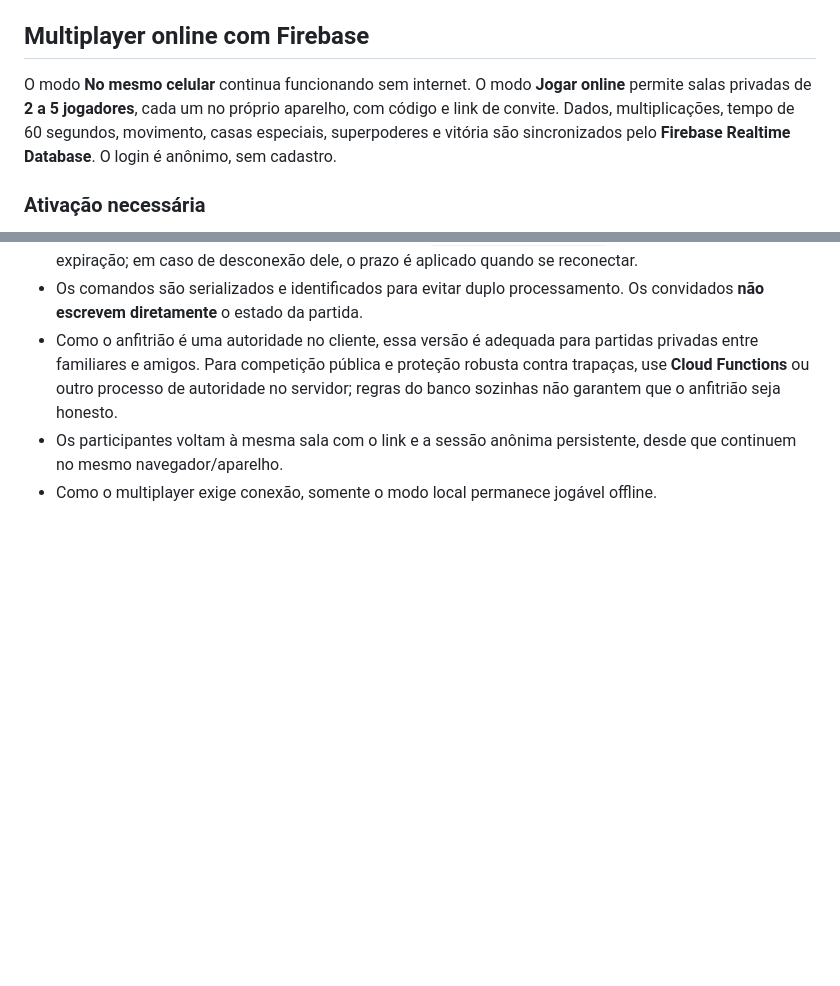
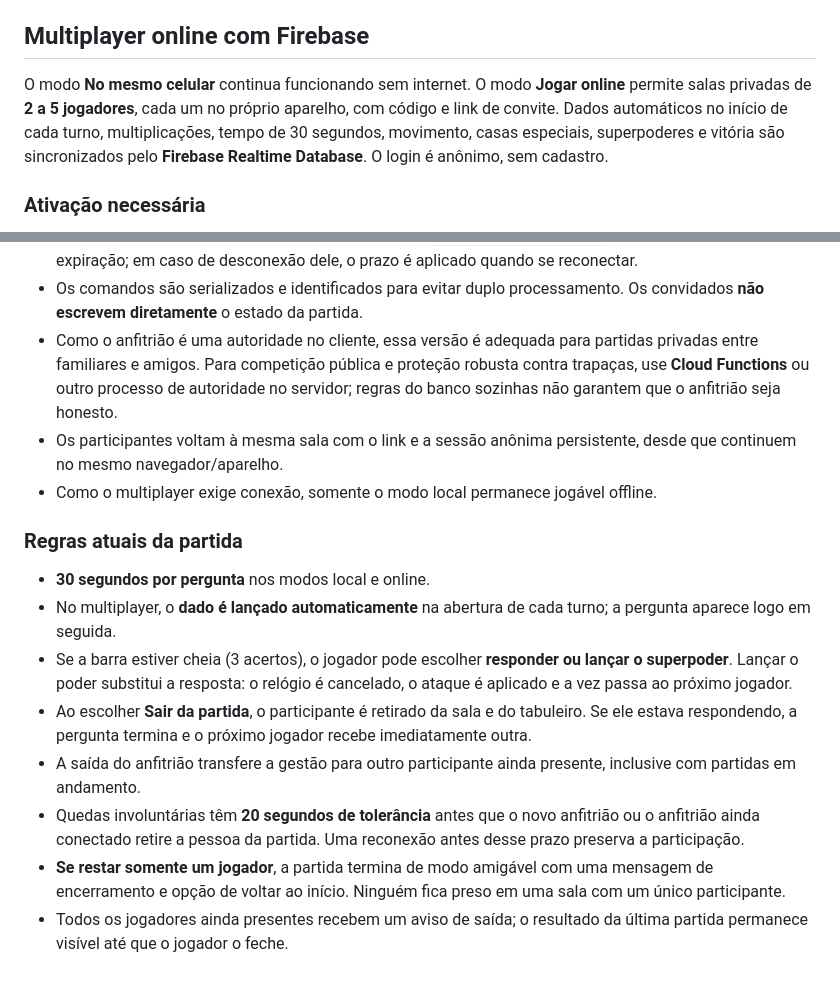
Before and after one commit to juliano-souza-dev/tabuada-tabuleiro, a Markdown page: README.md, 2 parts joined by grey strips. Rendered like a GitHub page; blank space fills up the shorter version.

Commit message:
docs: 30-second turns, automatic dice, optional power and graceful player departures

```diff
--- a/README.md
+++ b/README.md
@@ -36,7 +36,7 @@ Para testar localmente, use `python -m http.server 8000` e abra `http://localhos
 
 ## Multiplayer online com Firebase
 
-O modo **No mesmo celular** continua funcionando sem internet. O modo **Jogar online** permite salas privadas de **2 a 5 jogadores**, cada um no próprio aparelho, com código e link de convite. Dados, multiplicações, tempo de 60 segundos, movimento, casas especiais, superpoderes e vitória são sincronizados pelo **Firebase Realtime Database**. O login é anônimo, sem cadastro.
+O modo **No mesmo celular** continua funcionando sem internet. O modo **Jogar online** permite salas privadas de **2 a 5 jogadores**, cada um no próprio aparelho, com código e link de convite. Dados automáticos no início de cada turno, multiplicações, tempo de 30 segundos, movimento, casas especiais, superpoderes e vitória são sincronizados pelo **Firebase Realtime Database**. O login é anônimo, sem cadastro.
 
 ### Ativação necessária
 
@@ -61,3 +61,14 @@ Sem os dados reais do projeto, o jogo informa que as salas online ainda não est
 - Como o anfitrião é uma autoridade no cliente, essa versão é adequada para partidas privadas entre familiares e amigos. Para competição pública e proteção robusta contra trapaças, use **Cloud Functions** ou outro processo de autoridade no servidor; regras do banco sozinhas não garantem que o anfitrião seja honesto.
 - Os participantes voltam à mesma sala com o link e a sessão anônima persistente, desde que continuem no mesmo navegador/aparelho.
 - Como o multiplayer exige conexão, somente o modo local permanece jogável offline.
+
+### Regras atuais da partida
+
+- **30 segundos por pergunta** nos modos local e online.
+- No multiplayer, o **dado é lançado automaticamente** na abertura de cada turno; a pergunta aparece logo em seguida.
+- Se a barra estiver cheia (3 acertos), o jogador pode escolher **responder ou lançar o superpoder**. Lançar o poder substitui a resposta: o relógio é cancelado, o ataque é aplicado e a vez passa ao próximo jogador.
+- Ao escolher **Sair da partida**, o participante é retirado da sala e do tabuleiro. Se ele estava respondendo, a pergunta termina e o próximo jogador recebe imediatamente outra.
+- A saída do anfitrião transfere a gestão para outro participante ainda presente, inclusive com partidas em andamento.
+- Quedas involuntárias têm **20 segundos de tolerância** antes que o novo anfitrião ou o anfitrião ainda conectado retire a pessoa da partida. Uma reconexão antes desse prazo preserva a participação.
+- **Se restar somente um jogador**, a partida termina de modo amigável com uma mensagem de encerramento e opção de voltar ao início. Ninguém fica preso em uma sala com um único participante.
+- Todos os jogadores ainda presentes recebem um aviso de saída; o resultado da última partida permanece visível até que o jogador o feche.
```
